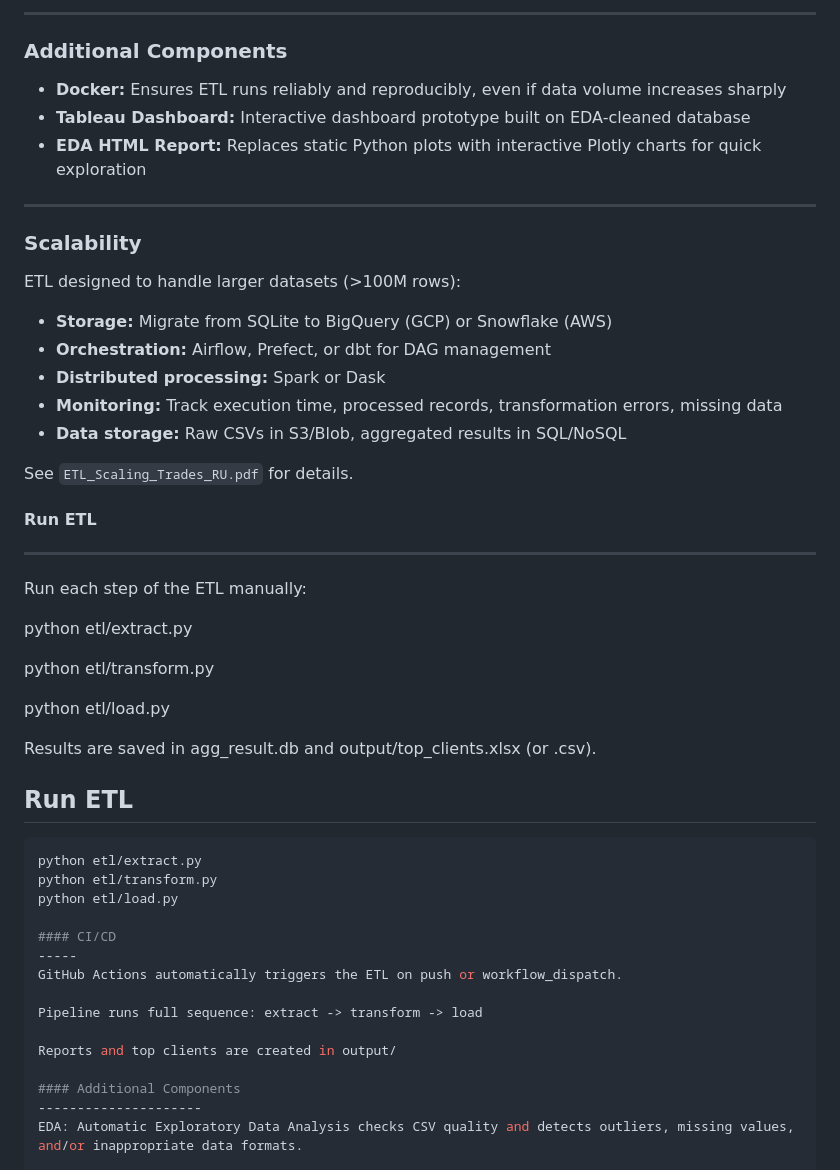
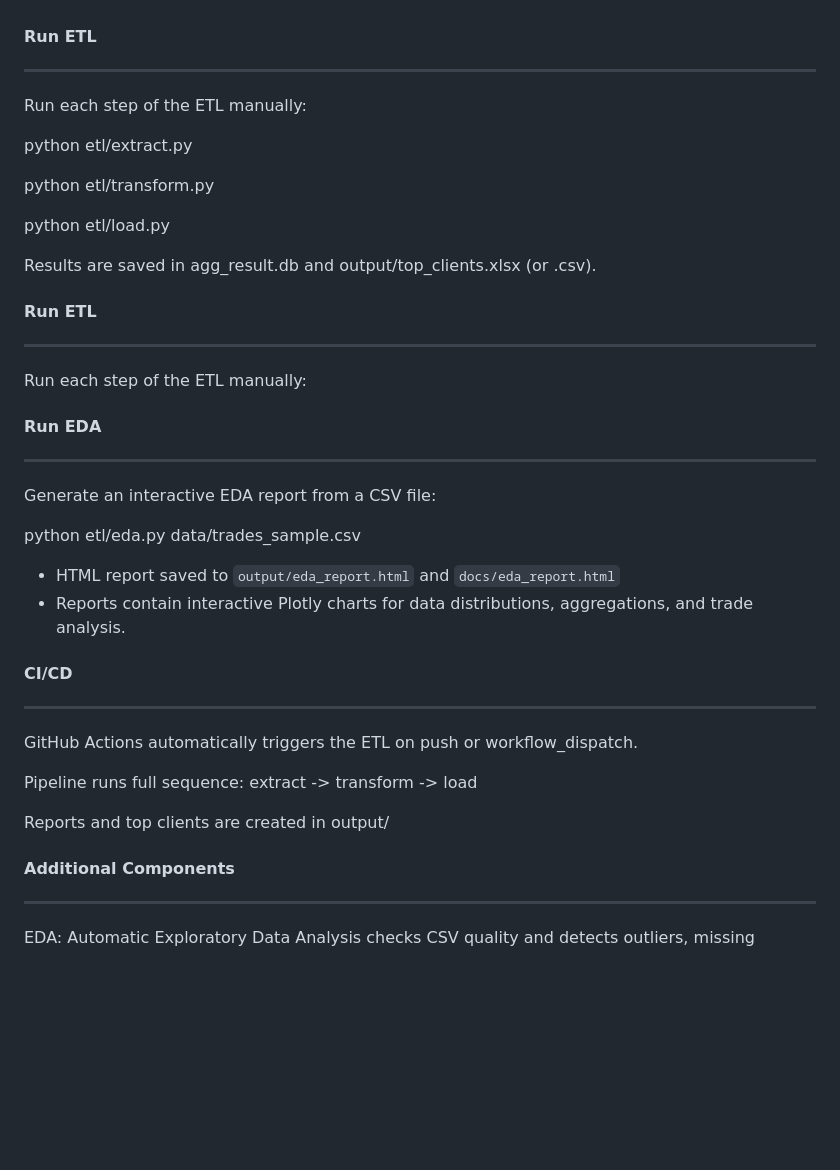
Before and after one commit to oleksiy-danilin/Trades_ETL, a Markdown page: README.md, the part around one of its changes. GitHub-like rendering; blank space fills up the shorter version.

````diff
--- a/README.md
+++ b/README.md
@@ -92,24 +30,3 @@ Save results in `agg_trades_weekly` table in `agg_result.db`.
----
-
-### Additional Components
-
-- **Docker:** Ensures ETL runs reliably and reproducibly, even if data volume increases sharply
-- **Tableau Dashboard:** Interactive dashboard prototype built on EDA-cleaned database
-- **EDA HTML Report:** Replaces static Python plots with interactive Plotly charts for quick exploration
-
----
-
-### Scalability
-
-ETL designed to handle larger datasets (>100M rows):
-
-- **Storage:** Migrate from SQLite to BigQuery (GCP) or Snowflake (AWS)
-- **Orchestration:** Airflow, Prefect, or dbt for DAG management
-- **Distributed processing:** Spark or Dask
-- **Monitoring:** Track execution time, processed records, transformation errors, missing data
-- **Data storage:** Raw CSVs in S3/Blob, aggregated results in SQL/NoSQL
-
-See `ETL_Scaling_Trades_RU.pdf` for details.
 
 
 #### Run ETL
@@ -124,12 +41,19 @@ python etl/load.py
 
 Results are saved in agg_result.db and output/top_clients.xlsx (or .csv).
 
-## Run ETL
 
-```bash
-python etl/extract.py
-python etl/transform.py
-python etl/load.py
+#### Run ETL
+-------
+Run each step of the ETL manually:
+
+#### Run EDA
+-------
+Generate an interactive EDA report from a CSV file:
+
+python etl/eda.py data/trades_sample.csv
+
+- HTML report saved to `output/eda_report.html` and `docs/eda_report.html`
+- Reports contain interactive Plotly charts for data distributions, aggregations, and trade analysis.
 
 #### CI/CD
 -----
@@ -138,6 +62,7 @@ GitHub Actions automatically triggers the ETL on push or workflow_dispatch.
 Pipeline runs full sequence: extract -> transform -> load
 
 Reports and top clients are created in output/
+
 
 #### Additional Components
 ---------------------
````
Also changed, not shown: other parts of README.md (+0 -62 lines).
